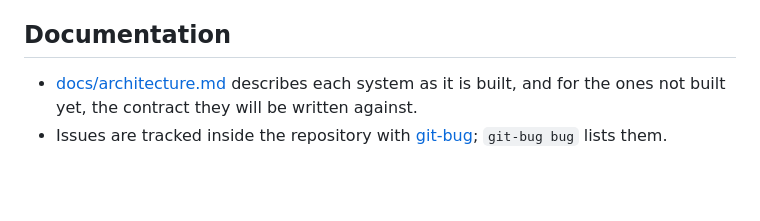
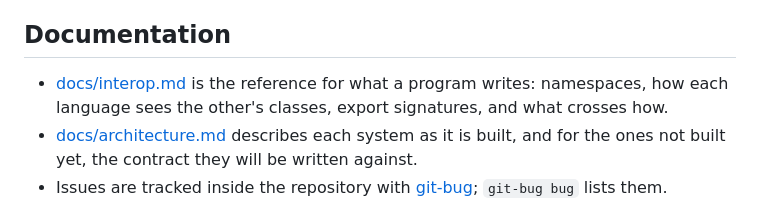
Before and after one commit to rayzor-blade/caribou, a Markdown page: README.md, the part around the change. Rendered like a GitHub page; blank space fills up the shorter version.

```diff
--- a/README.md
+++ b/README.md
@@ -96,6 +96,9 @@ checkout's target directory.
 
 ## Documentation
 
+- [docs/interop.md](docs/interop.md) is the reference for what a program
+  writes: namespaces, how each language sees the other's classes, export
+  signatures, and what crosses how.
 - [docs/architecture.md](docs/architecture.md) describes each system as it
   is built, and for the ones not built yet, the contract they will be
   written against.
```
Also changed, not shown: docs/architecture.md (+3 -3 lines), docs/interop.md (added, +235 -0 lines).
